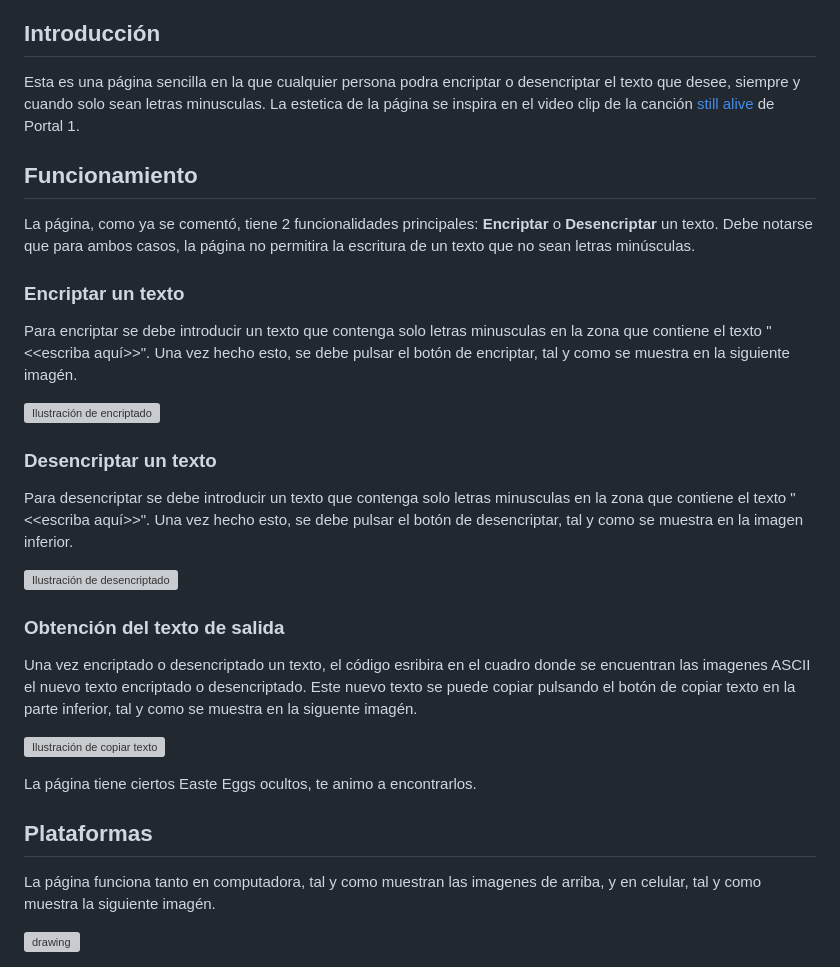
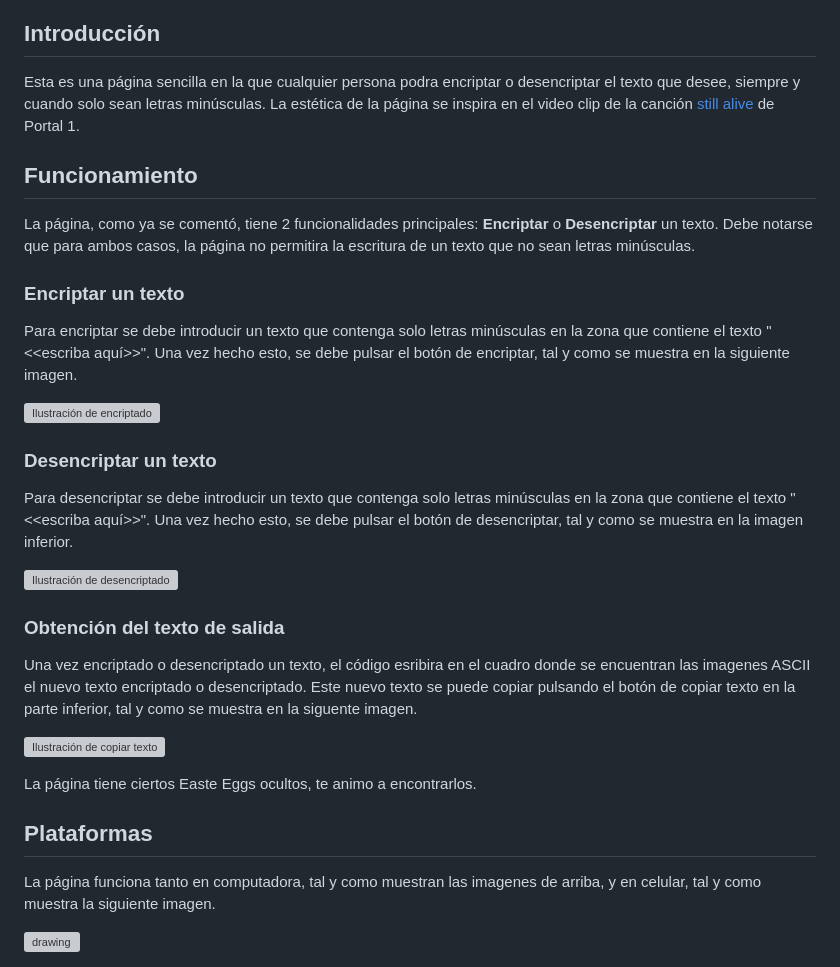
Before and after one commit to JuanjoRosas/ApertureEncoder, a Markdown page: README.md, the part around the change. Drawn GitHub-style; grey boxes are pictures that could not be loaded.

Commit message:
Update README.md
correcciones ortográficas

```diff
--- a/README.md
+++ b/README.md
@@ -20,26 +20,26 @@ Página sencilla de encriptación de texto inspirada en [Portal](https://store.s
 
 <!-- TOC --><a name="introducción"></a>
 ## Introducción
-Esta es una página sencilla en la que cualquier persona podra encriptar o desencriptar el texto que desee, siempre y cuando solo sean letras minusculas. La estetica de la página se inspira en el video clip de la canción [still alive](https://www.youtube.com/watch?v=SXRteMSSZ14) de Portal 1.
+Esta es una página sencilla en la que cualquier persona podra encriptar o desencriptar el texto que desee, siempre y cuando solo sean letras minúsculas. La estética de la página se inspira en el video clip de la canción [still alive](https://www.youtube.com/watch?v=SXRteMSSZ14) de Portal 1.
 
 <!-- TOC --><a name="funcionamiento"></a>
 ## Funcionamiento
 La página, como ya se comentó, tiene 2 funcionalidades principales: **Encriptar** o **Desencriptar** un texto. Debe notarse que para ambos casos, la página no permitira la escritura de un texto que no sean letras minúsculas.
 <!-- TOC --><a name="encriptar-un-texto"></a>
 ### Encriptar un texto
-Para encriptar se debe introducir un texto que contenga solo letras minusculas en la zona que contiene el texto "<<escriba aquí>>". Una vez hecho esto, se debe pulsar el botón de encriptar, tal y como se muestra en la siguiente imagén.
+Para encriptar se debe introducir un texto que contenga solo letras minúsculas en la zona que contiene el texto "<<escriba aquí>>". Una vez hecho esto, se debe pulsar el botón de encriptar, tal y como se muestra en la siguiente imagen.
 
 ![Ilustración de encriptado](https://github.com/user-attachments/assets/3e44a0a0-980a-46cb-b5a0-1b2da0a9614c)
 
 <!-- TOC --><a name="desencriptar-un-texto"></a>
 ### Desencriptar un texto
-Para desencriptar se debe introducir un texto que contenga solo letras minusculas en la zona que contiene el texto "<<escriba aquí>>". Una vez hecho esto, se debe pulsar el botón de desencriptar, tal y como se muestra en la imagen inferior.
+Para desencriptar se debe introducir un texto que contenga solo letras minúsculas en la zona que contiene el texto "<<escriba aquí>>". Una vez hecho esto, se debe pulsar el botón de desencriptar, tal y como se muestra en la imagen inferior.
 
 ![Ilustración de desencriptado](https://github.com/user-attachments/assets/460a781e-dbe0-475b-a46b-149070270450)
 
 <!-- TOC --><a name="obtención-del-texto-de-salida"></a>
 ### Obtención del texto de salida
-Una vez encriptado o desencriptado un texto, el código esribira en el cuadro donde se encuentran las imagenes ASCII el nuevo texto encriptado o desencriptado. Este nuevo texto se puede copiar pulsando el botón de copiar texto en la parte inferior, tal y como se muestra en la siguente imagén.
+Una vez encriptado o desencriptado un texto, el código esribira en el cuadro donde se encuentran las imagenes ASCII el nuevo texto encriptado o desencriptado. Este nuevo texto se puede copiar pulsando el botón de copiar texto en la parte inferior, tal y como se muestra en la siguente imagen.
 
 ![Ilustración de copiar texto](https://github.com/user-attachments/assets/9af0e530-b5d4-44a9-9805-e81d18001078)
 
@@ -47,6 +47,6 @@ La página tiene ciertos Easte Eggs ocultos, te animo a encontrarlos.
 
 <!-- TOC --><a name="plataformas"></a>
 ## Plataformas
-La página funciona tanto en computadora, tal y como muestran las imagenes de arriba, y en celular, tal y como muestra la siguiente imagén.
+La página funciona tanto en computadora, tal y como muestran las imagenes de arriba, y en celular, tal y como muestra la siguiente imagen.
 
 <img src="https://github.com/user-attachments/assets/851c5a1f-bdbb-4027-b3a4-3321d4d3f34b" alt="drawing" width="200"/>
```
